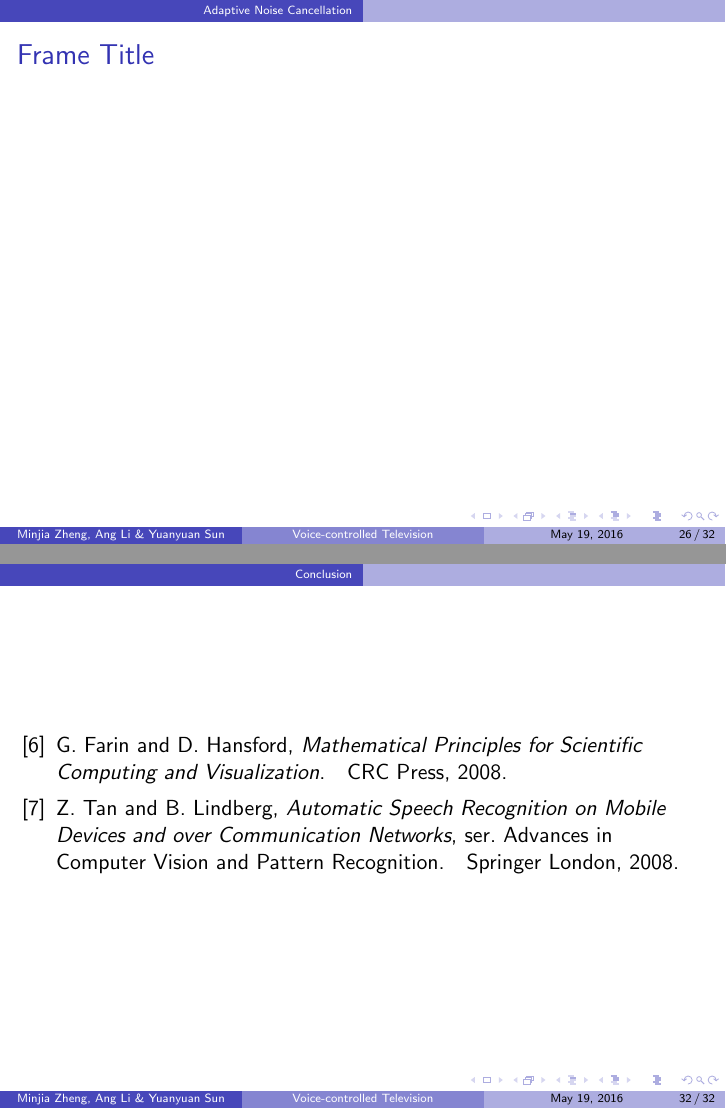
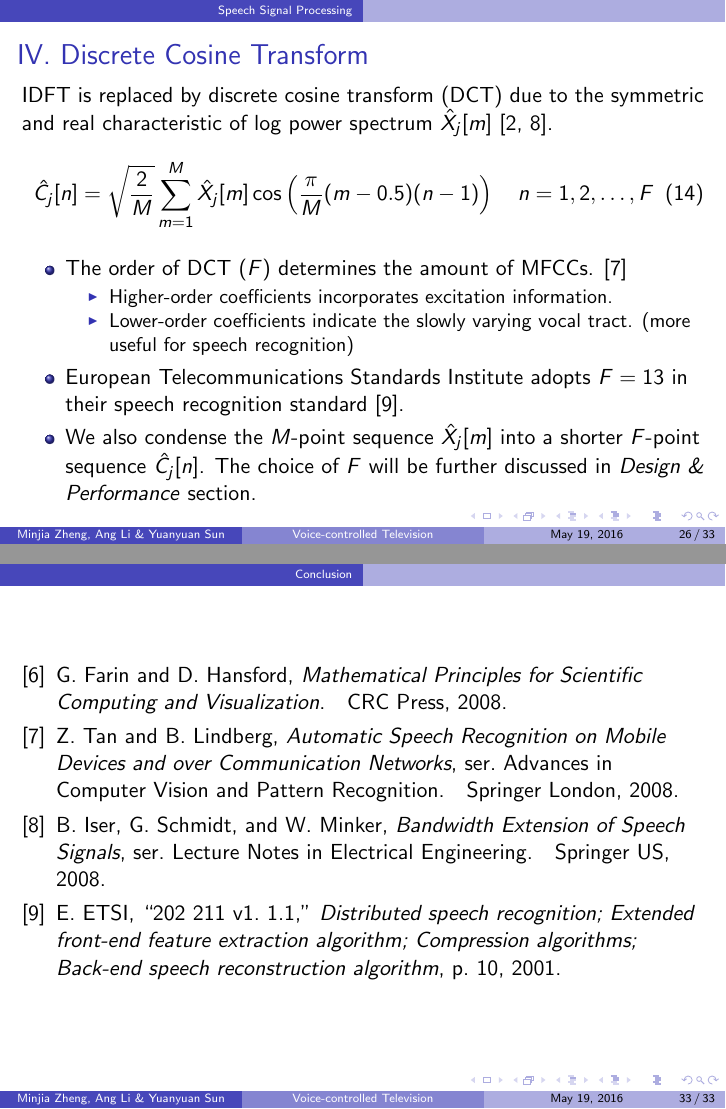
Before and after one commit to leeang/Signal-Processing-Toolbox, LaTeX slides (final report/presentation.tex, which reads final report/slides/speech-processing.tex): pages 26 and 32 of 32 before the commit and pages 26 and 33 of 33 after it, joined at a grey line. Compiled offline with pdfLaTeX.

Commit message:
update speech processing

```diff
--- a/final report/slides/speech-processing.tex
+++ b/final report/slides/speech-processing.tex
@@ -358,3 +358,24 @@ $H_{mel}$ is essentially a band-pass filter for each bank $m$. $H_{mel}$ offers
 \item Without taking logarithm, recognition accuracy is severely reduced \cite{tan2008automatic}.
 \end{enumerate}
 \end{frame}
+
+%--------------------------------------------
+%--------------------------------------------
+
+\begin{frame}
+\frametitle{IV. Discrete Cosine Transform}
+IDFT is replaced by discrete cosine transform (DCT) due to the symmetric and real characteristic of log power spectrum $\hat{X}_j[m]$ \cite{picone1993signal, iser2008bandwidth}.
+\begin{equation}
+\hat{C}_j[n] = \sqrt{\frac{2}{M}} \sum^{M}_{m=1} \hat{X}_j[m] \cos \left( \frac{\pi}{M} (m - 0.5) (n-1) \right) \quad n = 1, 2, \dots, F
+\end{equation}
+
+\begin{itemize}
+	\item The order of DCT ($F$) determines the amount of MFCCs. \cite{tan2008automatic}
+	\begin{itemize}
+		\item Higher-order coefficients incorporates excitation information.
+		\item Lower-order coefficients indicate the slowly varying vocal tract. (more useful for speech recognition)
+	\end{itemize}
+	\item European Telecommunications Standards Institute adopts $F = 13$ in their speech recognition standard \cite{etsi2001202}.
+	\item We also condense the $M$-point sequence $\hat{X}_j[m]$ into a shorter $F$-point sequence $\hat{C}_j[n]$. The choice of $F$ will be further discussed in \textit{Design \& Performance} section.
+\end{itemize}
+\end{frame}
```
Also changed, not shown: final report/slides/speech-processing.tex (6 more changed lines).
